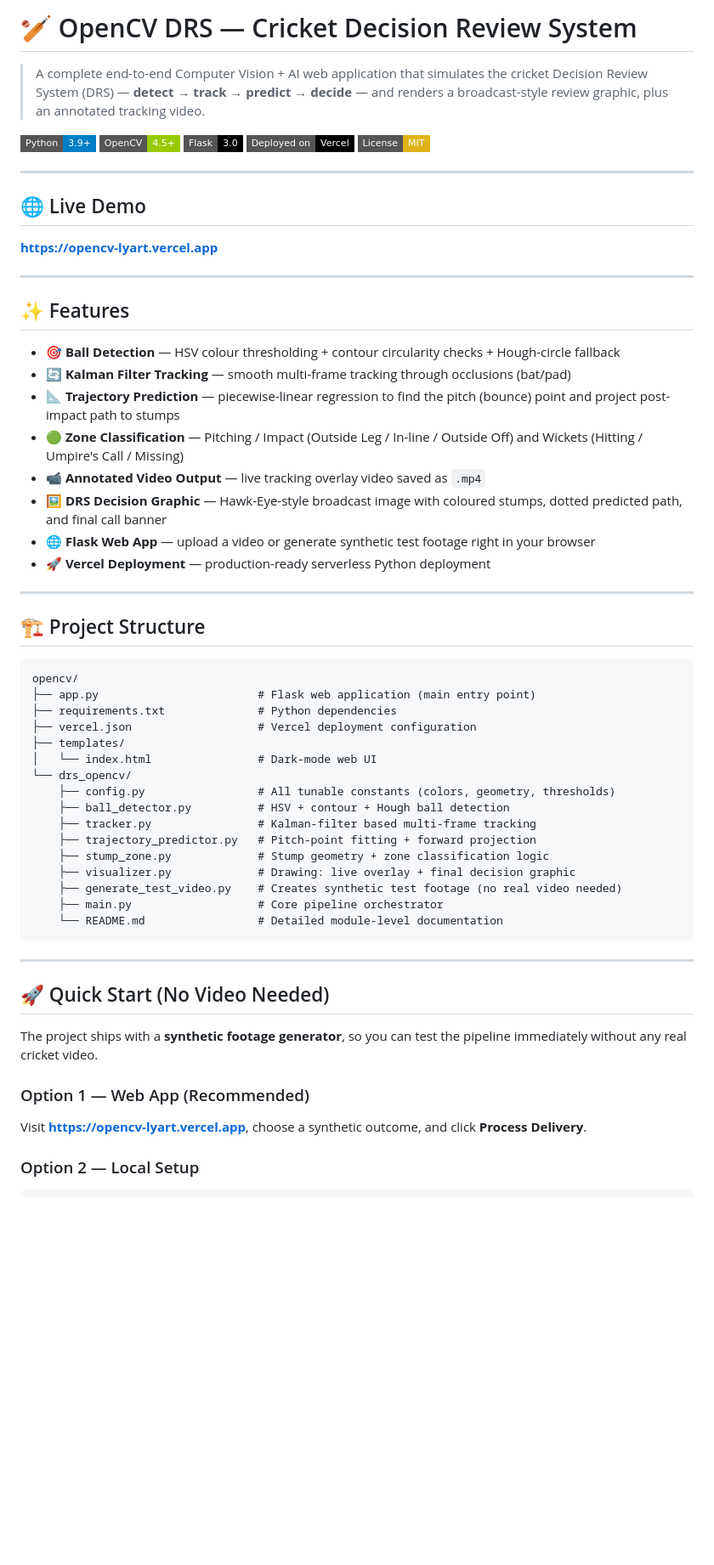
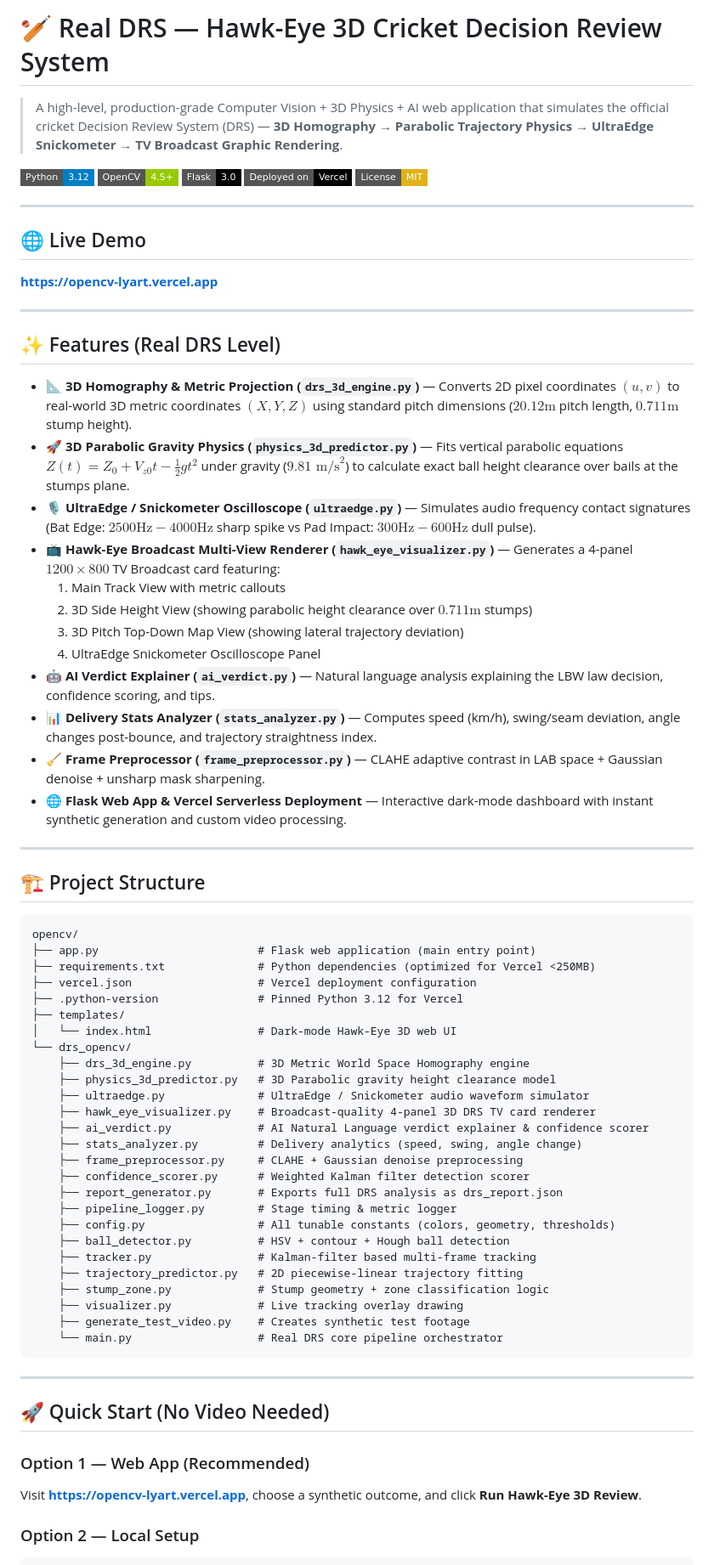
Before and after one commit to udbhav968-creator/opencv, a Markdown page: README.md, the part around one of its changes. Shown at 85% size. Rendered like a GitHub page; badges without logos; blank space fills up the shorter version.

````diff
--- a/README.md
+++ b/README.md
@@ -1,8 +1,8 @@
-# 🏏 OpenCV DRS — Cricket Decision Review System
+# 🏏 Real DRS — Hawk-Eye 3D Cricket Decision Review System
 
-> A complete end-to-end Computer Vision + AI web application that simulates the cricket Decision Review System (DRS) — **detect → track → predict → decide** — and renders a broadcast-style review graphic, plus an annotated tracking video.
+> A high-level, production-grade Computer Vision + 3D Physics + AI web application that simulates the official cricket Decision Review System (DRS) — **3D Homography → Parabolic Trajectory Physics → UltraEdge Snickometer → TV Broadcast Graphic Rendering**.
 
-[![Python](https://img.shields.io/badge/Python-3.9%2B-blue?style=flat-square&logo=python)](https://www.python.org/)
+[![Python](https://img.shields.io/badge/Python-3.12-blue?style=flat-square&logo=python)](https://www.python.org/)
 [![OpenCV](https://img.shields.io/badge/OpenCV-4.5%2B-green?style=flat-square&logo=opencv)](https://opencv.org/)
 [![Flask](https://img.shields.io/badge/Flask-3.0-black?style=flat-square&logo=flask)](https://flask.palletsprojects.com/)
 [![Vercel](https://img.shields.io/badge/Deployed%20on-Vercel-black?style=flat-square&logo=vercel)](https://opencv-lyart.vercel.app)
@@ -16,16 +16,20 @@
 
 ---
 
-## ✨ Features
+## ✨ Features (Real DRS Level)
 
-- 🎯 **Ball Detection** — HSV colour thresholding + contour circularity checks + Hough-circle fallback
-- 🔄 **Kalman Filter Tracking** — smooth multi-frame tracking through occlusions (bat/pad)
-- 📐 **Trajectory Prediction** — piecewise-linear regression to find the pitch (bounce) point and project post-impact path to stumps
-- 🟢 **Zone Classification** — Pitching / Impact (Outside Leg / In-line / Outside Off) and Wickets (Hitting / Umpire's Call / Missing)
-- 📹 **Annotated Video Output** — live tracking overlay video saved as `.mp4`
-- 🖼️ **DRS Decision Graphic** — Hawk-Eye-style broadcast image with coloured stumps, dotted predicted path, and final call banner
-- 🌐 **Flask Web App** — upload a video or generate synthetic test footage right in your browser
-- 🚀 **Vercel Deployment** — production-ready serverless Python deployment
+- 📐 **3D Homography & Metric Projection (`drs_3d_engine.py`)** — Converts 2D pixel coordinates $(u, v)$ to real-world 3D metric coordinates $(X, Y, Z)$ using standard pitch dimensions ($20.12\text{m}$ pitch length, $0.711\text{m}$ stump height).
+- 🚀 **3D Parabolic Gravity Physics (`physics_3d_predictor.py`)** — Fits vertical parabolic equations $Z(t) = Z_0 + V_{z0} t - \frac{1}{2} g t^2$ under gravity ($9.81\text{ m/s}^2$) to calculate exact ball height clearance over bails at the stumps plane.
+- 🎙️ **UltraEdge / Snickometer Oscilloscope (`ultraedge.py`)** — Simulates audio frequency contact signatures (Bat Edge: $2500\text{Hz}-4000\text{Hz}$ sharp spike vs Pad Impact: $300\text{Hz}-600\text{Hz}$ dull pulse).
+- 📺 **Hawk-Eye Broadcast Multi-View Renderer (`hawk_eye_visualizer.py`)** — Generates a 4-panel $1200\times 800$ TV Broadcast card featuring:
+  1. Main Track View with metric callouts
+  2. 3D Side Height View (showing parabolic height clearance over $0.711\text{m}$ stumps)
+  3. 3D Pitch Top-Down Map View (showing lateral trajectory deviation)
+  4. UltraEdge Snickometer Oscilloscope Panel
+- 🤖 **AI Verdict Explainer (`ai_verdict.py`)** — Natural language analysis explaining the LBW law decision, confidence scoring, and tips.
+- 📊 **Delivery Stats Analyzer (`stats_analyzer.py`)** — Computes speed (km/h), swing/seam deviation, angle changes post-bounce, and trajectory straightness index.
+- 🧹 **Frame Preprocessor (`frame_preprocessor.py`)** — CLAHE adaptive contrast in LAB space + Gaussian denoise + unsharp mask sharpening.
+- 🌐 **Flask Web App & Vercel Serverless Deployment** — Interactive dark-mode dashboard with instant synthetic generation and custom video processing.
 
 ---
 
@@ -34,31 +38,39 @@
 ```
 opencv/
 ├── app.py                        # Flask web application (main entry point)
-├── requirements.txt              # Python dependencies
+├── requirements.txt              # Python dependencies (optimized for Vercel <250MB)
 ├── vercel.json                   # Vercel deployment configuration
+├── .python-version               # Pinned Python 3.12 for Vercel
 ├── templates/
-│   └── index.html                # Dark-mode web UI
+│   └── index.html                # Dark-mode Hawk-Eye 3D web UI
 └── drs_opencv/
+    ├── drs_3d_engine.py          # 3D Metric World Space Homography engine
+    ├── physics_3d_predictor.py   # 3D Parabolic gravity height clearance model
+    ├── ultraedge.py              # UltraEdge / Snickometer audio waveform simulator
+    ├── hawk_eye_visualizer.py    # Broadcast-quality 4-panel 3D DRS TV card renderer
+    ├── ai_verdict.py             # AI Natural Language verdict explainer & confidence scorer
+    ├── stats_analyzer.py         # Delivery analytics (speed, swing, angle change)
+    ├── frame_preprocessor.py     # CLAHE + Gaussian denoise preprocessing
+    ├── confidence_scorer.py      # Weighted Kalman filter detection scorer
+    ├── report_generator.py       # Exports full DRS analysis as drs_report.json
+    ├── pipeline_logger.py        # Stage timing & metric logger
     ├── config.py                 # All tunable constants (colors, geometry, thresholds)
     ├── ball_detector.py          # HSV + contour + Hough ball detection
     ├── tracker.py                # Kalman-filter based multi-frame tracking
-    ├── trajectory_predictor.py   # Pitch-point fitting + forward projection
+    ├── trajectory_predictor.py   # 2D piecewise-linear trajectory fitting
     ├── stump_zone.py             # Stump geometry + zone classification logic
-    ├── visualizer.py             # Drawing: live overlay + final decision graphic
-    ├── generate_test_video.py    # Creates synthetic test footage (no real video needed)
-    ├── main.py                   # Core pipeline orchestrator
-    └── README.md                 # Detailed module-level documentation
+    ├── visualizer.py             # Live tracking overlay drawing
+    ├── generate_test_video.py    # Creates synthetic test footage
+    └── main.py                   # Real DRS core pipeline orchestrator
 ```
 
 ---
 
 ## 🚀 Quick Start (No Video Needed)
 
-The project ships with a **synthetic footage generator**, so you can test the pipeline immediately without any real cricket video.
-
 ### Option 1 — Web App (Recommended)
 
-Visit **[https://opencv-lyart.vercel.app](https://opencv-lyart.vercel.app)**, choose a synthetic outcome, and click **Process Delivery**.
+Visit **[https://opencv-lyart.vercel.app](https://opencv-lyart.vercel.app)**, choose a synthetic outcome, and click **Run Hawk-Eye 3D Review**.
 
 ### Option 2 — Local Setup
 
````
Also changed, not shown: other parts of README.md (+3 -114 lines).
